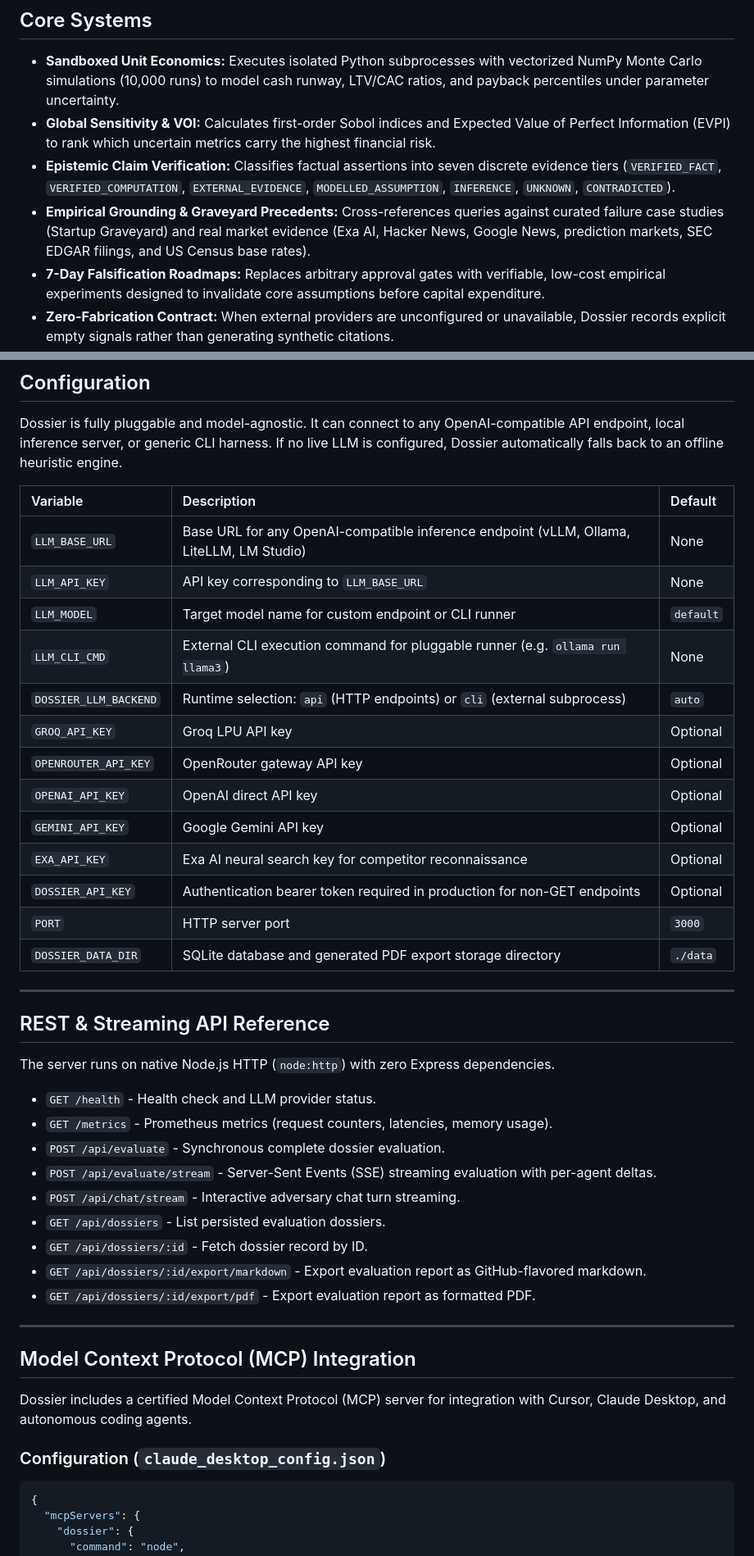
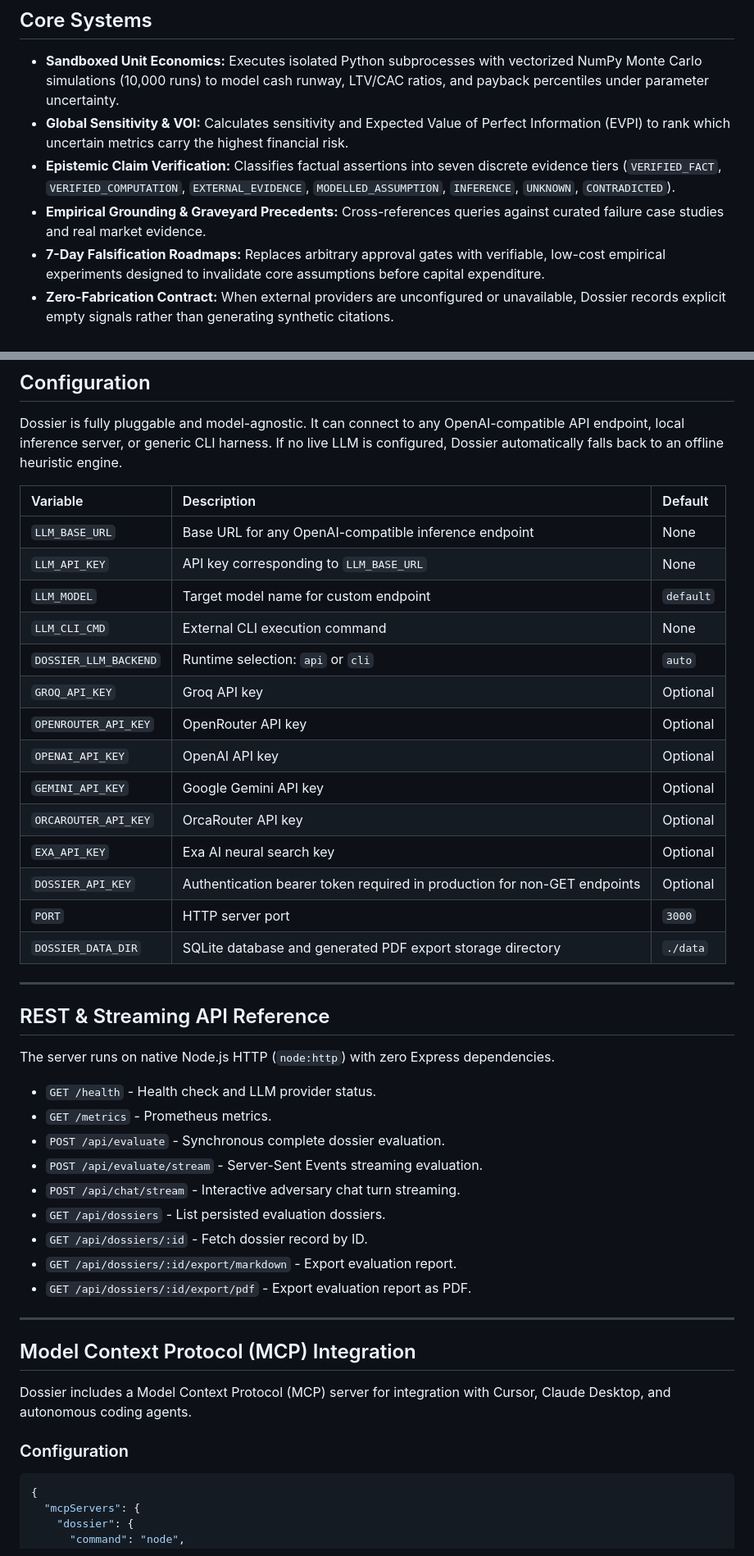
Before and after one commit to sanjeevafk/dossier, a Markdown page: README.md, 2 parts joined by grey strips. Shown at 82% size. GitHub-like rendering.

````diff
--- a/README.md
+++ b/README.md
@@ -67,9 +67,9 @@ Live Deployment: https://dossier.sanjeevkumar.me
 ## Core Systems
 
 - **Sandboxed Unit Economics:** Executes isolated Python subprocesses with vectorized NumPy Monte Carlo simulations (10,000 runs) to model cash runway, LTV/CAC ratios, and payback percentiles under parameter uncertainty.
-- **Global Sensitivity & VOI:** Calculates first-order Sobol indices and Expected Value of Perfect Information (EVPI) to rank which uncertain metrics carry the highest financial risk.
+- **Global Sensitivity & VOI:** Calculates sensitivity and Expected Value of Perfect Information (EVPI) to rank which uncertain metrics carry the highest financial risk.
 - **Epistemic Claim Verification:** Classifies factual assertions into seven discrete evidence tiers (`VERIFIED_FACT`, `VERIFIED_COMPUTATION`, `EXTERNAL_EVIDENCE`, `MODELLED_ASSUMPTION`, `INFERENCE`, `UNKNOWN`, `CONTRADICTED`).
-- **Empirical Grounding & Graveyard Precedents:** Cross-references queries against curated failure case studies (Startup Graveyard) and real market evidence (Exa AI, Hacker News, Google News, prediction markets, SEC EDGAR filings, and US Census base rates).
+- **Empirical Grounding & Graveyard Precedents:** Cross-references queries against curated failure case studies and real market evidence.
 - **7-Day Falsification Roadmaps:** Replaces arbitrary approval gates with verifiable, low-cost empirical experiments designed to invalidate core assumptions before capital expenditure.
 - **Zero-Fabrication Contract:** When external providers are unconfigured or unavailable, Dossier records explicit empty signals rather than generating synthetic citations.
 
@@ -133,16 +123,17 @@ Dossier is fully pluggable and model-agnostic. It can connect to any OpenAI-comp
 
 | Variable | Description | Default |
 |:---|:---|:---|
-| `LLM_BASE_URL` | Base URL for any OpenAI-compatible inference endpoint (vLLM, Ollama, LiteLLM, LM Studio) | None |
+| `LLM_BASE_URL` | Base URL for any OpenAI-compatible inference endpoint | None |
 | `LLM_API_KEY` | API key corresponding to `LLM_BASE_URL` | None |
-| `LLM_MODEL` | Target model name for custom endpoint or CLI runner | `default` |
-| `LLM_CLI_CMD` | External CLI execution command for pluggable runner (e.g. `ollama run llama3`) | None |
-| `DOSSIER_LLM_BACKEND` | Runtime selection: `api` (HTTP endpoints) or `cli` (external subprocess) | `auto` |
-| `GROQ_API_KEY` | Groq LPU API key | Optional |
-| `OPENROUTER_API_KEY` | OpenRouter gateway API key | Optional |
-| `OPENAI_API_KEY` | OpenAI direct API key | Optional |
+| `LLM_MODEL` | Target model name for custom endpoint | `default` |
+| `LLM_CLI_CMD` | External CLI execution command | None |
+| `DOSSIER_LLM_BACKEND` | Runtime selection: `api` or `cli` | `auto` |
+| `GROQ_API_KEY` | Groq API key | Optional |
+| `OPENROUTER_API_KEY` | OpenRouter API key | Optional |
+| `OPENAI_API_KEY` | OpenAI API key | Optional |
 | `GEMINI_API_KEY` | Google Gemini API key | Optional |
-| `EXA_API_KEY` | Exa AI neural search key for competitor reconnaissance | Optional |
+| `ORCAROUTER_API_KEY` | OrcaRouter API key | Optional |
+| `EXA_API_KEY` | Exa AI neural search key | Optional |
 | `DOSSIER_API_KEY` | Authentication bearer token required in production for non-GET endpoints | Optional |
 | `PORT` | HTTP server port | `3000` |
 | `DOSSIER_DATA_DIR` | SQLite database and generated PDF export storage directory | `./data` |
@@ -154,22 +145,22 @@ Dossier is fully pluggable and model-agnostic. It can connect to any OpenAI-comp
 The server runs on native Node.js HTTP (`node:http`) with zero Express dependencies.
 
 - `GET /health` - Health check and LLM provider status.
-- `GET /metrics` - Prometheus metrics (request counters, latencies, memory usage).
+- `GET /metrics` - Prometheus metrics.
 - `POST /api/evaluate` - Synchronous complete dossier evaluation.
-- `POST /api/evaluate/stream` - Server-Sent Events (SSE) streaming evaluation with per-agent deltas.
+- `POST /api/evaluate/stream` - Server-Sent Events streaming evaluation.
 - `POST /api/chat/stream` - Interactive adversary chat turn streaming.
 - `GET /api/dossiers` - List persisted evaluation dossiers.
 - `GET /api/dossiers/:id` - Fetch dossier record by ID.
-- `GET /api/dossiers/:id/export/markdown` - Export evaluation report as GitHub-flavored markdown.
-- `GET /api/dossiers/:id/export/pdf` - Export evaluation report as formatted PDF.
+- `GET /api/dossiers/:id/export/markdown` - Export evaluation report.
+- `GET /api/dossiers/:id/export/pdf` - Export evaluation report as PDF.
 
 ---
 
 ## Model Context Protocol (MCP) Integration
 
-Dossier includes a certified Model Context Protocol (MCP) server for integration with Cursor, Claude Desktop, and autonomous coding agents.
+Dossier includes a Model Context Protocol (MCP) server for integration with Cursor, Claude Desktop, and autonomous coding agents.
 
-### Configuration (`claude_desktop_config.json`)
+### Configuration
 
 ```json
 {
````
Also changed, not shown: other parts of README.md (+17 -24 lines).
